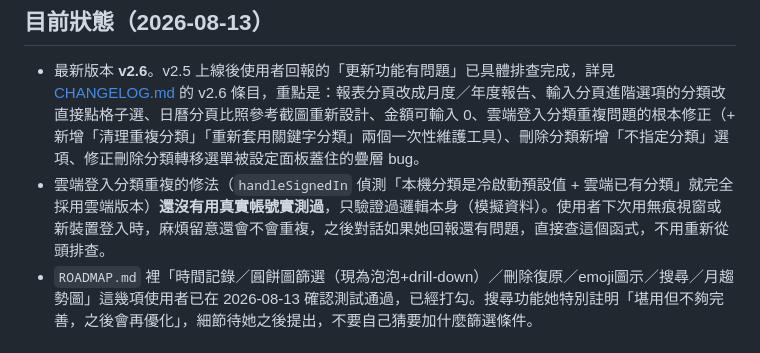
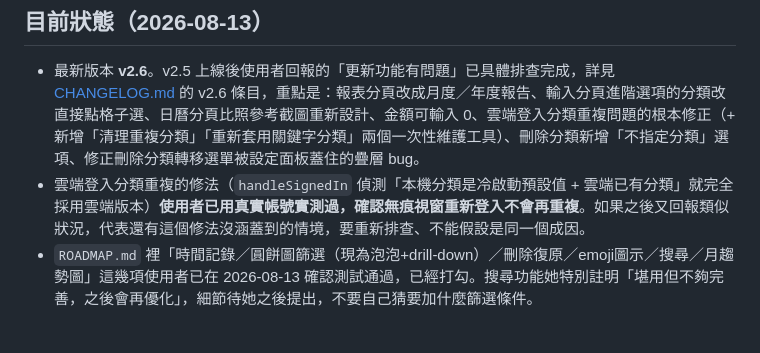
Before and after one commit to Cyao0406/budget-tracker, a Markdown page: CLAUDE.md, the part around the change. GitHub-like rendering.

Commit message:
CLAUDE.md 記錄分類重複修法已經使用者真實帳號實測確認有效
Co-Authored-By: Claude Sonnet 5 <noreply@anthropic.com>

```diff
--- a/CLAUDE.md
+++ b/CLAUDE.md
@@ -5,7 +5,7 @@
 ## 目前狀態（2026-08-13）
 
 - 最新版本 **v2.6**。v2.5 上線後使用者回報的「更新功能有問題」已具體排查完成，詳見 [CHANGELOG.md](CHANGELOG.md) 的 v2.6 條目，重點是：報表分頁改成月度／年度報告、輸入分頁進階選項的分類改直接點格子選、日曆分頁比照參考截圖重新設計、金額可輸入 0、雲端登入分類重複問題的根本修正（+ 新增「清理重複分類」「重新套用關鍵字分類」兩個一次性維護工具）、刪除分類新增「不指定分類」選項、修正刪除分類轉移選單被設定面板蓋住的疊層 bug。
-- 雲端登入分類重複的修法（`handleSignedIn` 偵測「本機分類是冷啟動預設值 + 雲端已有分類」就完全採用雲端版本）**還沒有用真實帳號實測過**，只驗證過邏輯本身（模擬資料）。使用者下次用無痕視窗或新裝置登入時，麻煩留意還會不會重複，之後對話如果她回報還有問題，直接查這個函式，不用重新從頭排查。
+- 雲端登入分類重複的修法（`handleSignedIn` 偵測「本機分類是冷啟動預設值 + 雲端已有分類」就完全採用雲端版本）**使用者已用真實帳號實測過，確認無痕視窗重新登入不會再重複**。如果之後又回報類似狀況，代表還有這個修法沒涵蓋到的情境，要重新排查、不能假設是同一個成因。
 - `ROADMAP.md` 裡「時間記錄／圓餅圖篩選（現為泡泡+drill-down）／刪除復原／emoji圖示／搜尋／月趨勢圖」這幾項使用者已在 2026-08-13 確認測試通過，已經打勾。搜尋功能她特別註明「堪用但不夠完善，之後會再優化」，細節待她之後提出，不要自己猜要加什麼篩選條件。
 
 ## 專案說明
```
